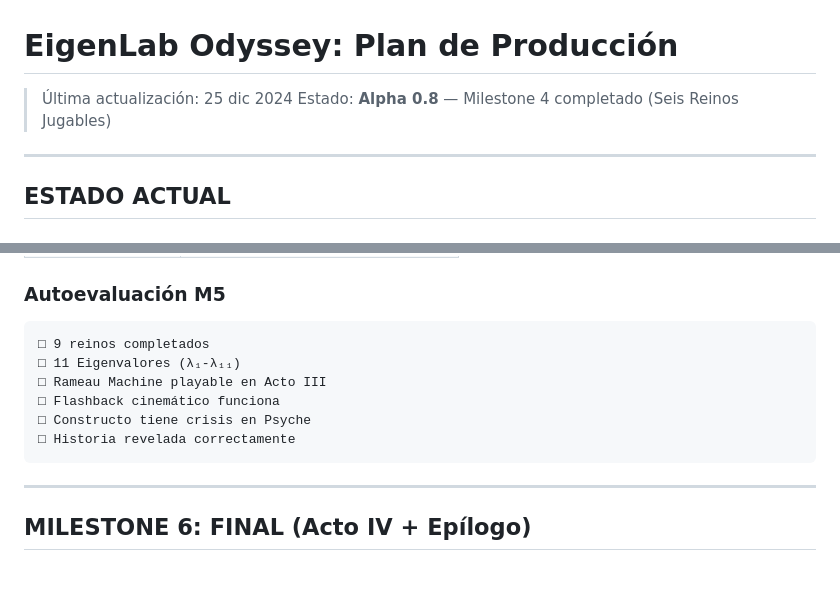
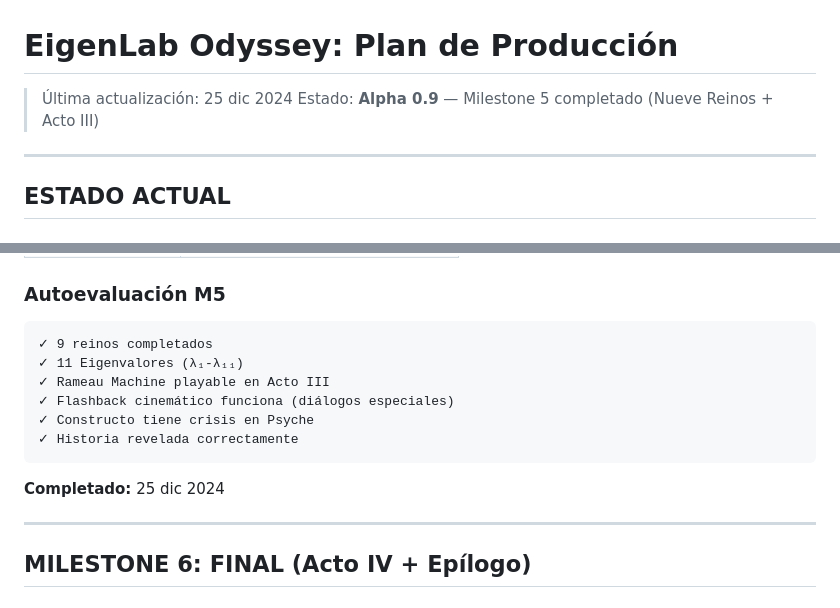
Before and after one commit to cjlkaiser-cpu/eigenlab-odyssey, a Markdown page: docs/ROADMAP.md, 2 parts joined by grey strips. GitHub-like rendering; blank space fills up the shorter version.

````diff
--- a/docs/ROADMAP.md
+++ b/docs/ROADMAP.md
@@ -1,7 +1,7 @@
 # EigenLab Odyssey: Plan de Producción
 
 > Última actualización: 25 dic 2024
-> Estado: **Alpha 0.8** — Milestone 4 completado (Seis Reinos Jugables)
+> Estado: **Alpha 0.9** — Milestone 5 completado (Nueve Reinos + Acto III)
 
 ---
 
@@ -278,13 +278,15 @@ src/
 ### Autoevaluación M5
 
 ```
-□ 9 reinos completados
-□ 11 Eigenvalores (λ₁-λ₁₁)
-□ Rameau Machine playable en Acto III
-□ Flashback cinemático funciona
-□ Constructo tiene crisis en Psyche
-□ Historia revelada correctamente
+✓ 9 reinos completados
+✓ 11 Eigenvalores (λ₁-λ₁₁)
+✓ Rameau Machine playable en Acto III
+✓ Flashback cinemático funciona (diálogos especiales)
+✓ Constructo tiene crisis en Psyche
+✓ Historia revelada correctamente
 ```
+
+**Completado:** 25 dic 2024
 
 ---
 
````
Also changed, not shown: CLAUDE.md (+13 -6 lines).
